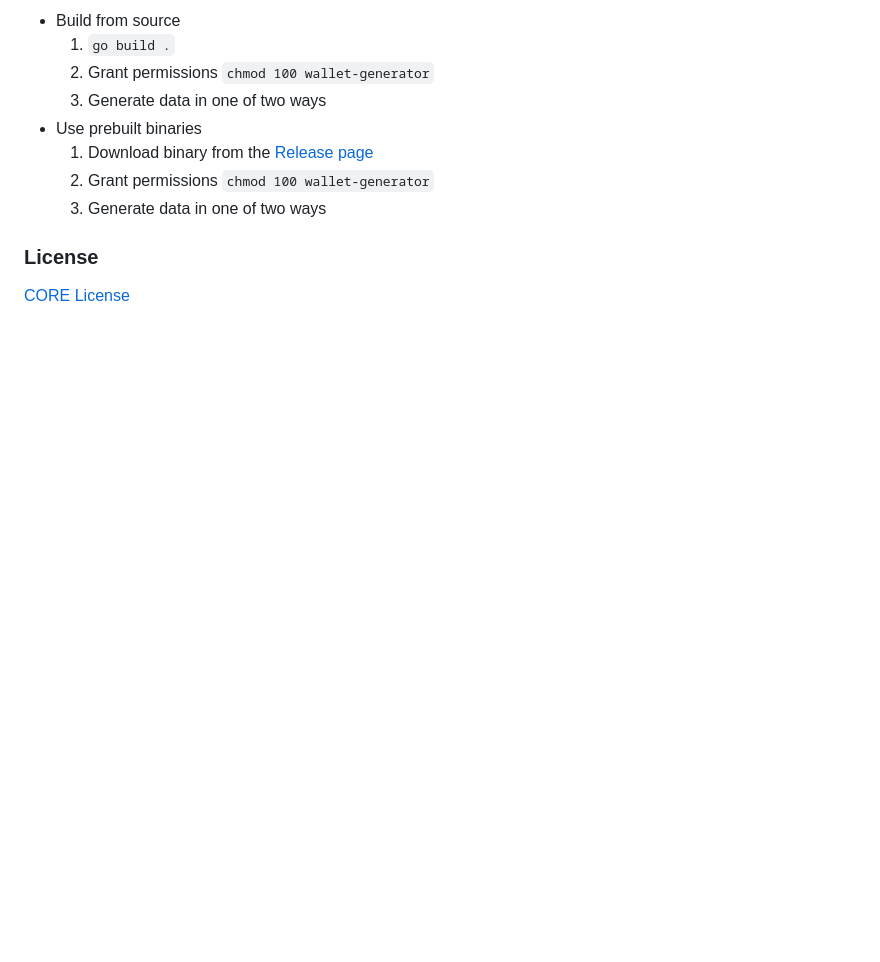
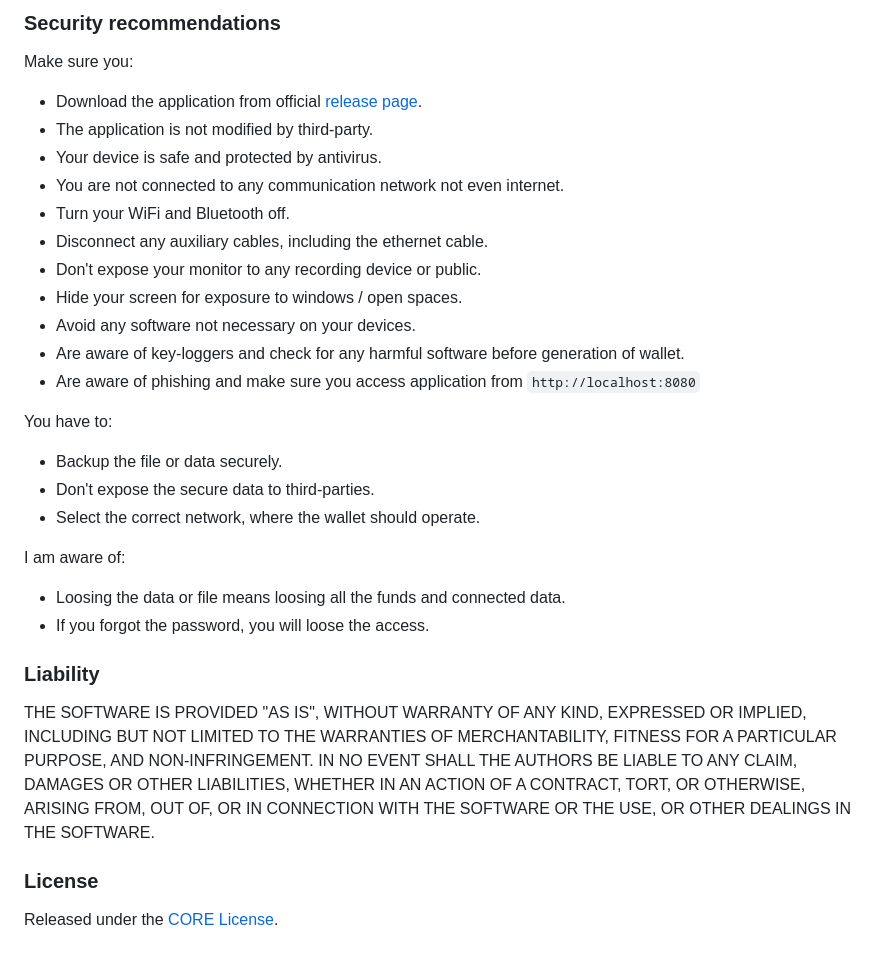
Before and after one commit to core-coin/wallet-generator, a Markdown page: README.md, the part around the change printed below. Rendered like a GitHub page; blank space fills up the shorter version.

```diff
--- a/README.md
+++ b/README.md
@@ -27,13 +34,38 @@
 
-* Build from source
-  1. `go build .`
-  2. Grant permissions `chmod 100 wallet-generator`
-  3. Generate data in one of two ways
-* Use prebuilt binaries
-  1. Download binary from the [Release page](https://github.com/core-coin/wallet-generator/releases)
-  2. Grant permissions `chmod 100 wallet-generator`
-  3. Generate data in one of two ways
+### Security recommendations
+
+Make sure you:
+- Download the application from official [release page](https://github.com/core-coin/wallet-generator/releases).
+- The application is not modified by third-party.
+- Your device is safe and protected by antivirus.
+- You are not connected to any communication network not even internet.
+- Turn your WiFi and Bluetooth off.
+- Disconnect any auxiliary cables, including the ethernet cable.
+- Don't expose your monitor to any recording device or public.
+- Hide your screen for exposure to windows / open spaces.
+- Avoid any software not necessary on your devices.
+- Are aware of key-loggers and check for any harmful software before generation of wallet.
+- Are aware of phishing and make sure you access application from `http://localhost:8080`
+
+You have to:
+- Backup the file or data securely.
+- Don't expose the secure data to third-parties.
+- Select the correct network, where the wallet should operate.
+
+I am aware of:
+- Loosing the data or file means loosing all the funds and connected data.
+- If you forgot the password, you will loose the access.
+
+### Liability
+
+THE SOFTWARE IS PROVIDED "AS IS", WITHOUT WARRANTY OF ANY KIND,
+EXPRESSED OR IMPLIED, INCLUDING BUT NOT LIMITED TO THE WARRANTIES OF
+MERCHANTABILITY, FITNESS FOR A PARTICULAR PURPOSE, AND NON-INFRINGEMENT.
+IN NO EVENT SHALL THE AUTHORS BE LIABLE TO ANY CLAIM, DAMAGES OR
+OTHER LIABILITIES, WHETHER IN AN ACTION OF A CONTRACT, TORT, OR OTHERWISE,
+ARISING FROM, OUT OF, OR IN CONNECTION WITH THE SOFTWARE OR THE USE, OR
+OTHER DEALINGS IN THE SOFTWARE.
 
 ### License
 
-[CORE License](LICENSE)
+Released under the [CORE License](LICENSE).
```
Also changed, not shown: other parts of README.md (+23 -16 lines), docs/mac-security-notification.png (added), docs/mac-system-preferences.png (added), docs/mac-wallet-generator-icon.png (added), docs/wallet-generator.png (added).
